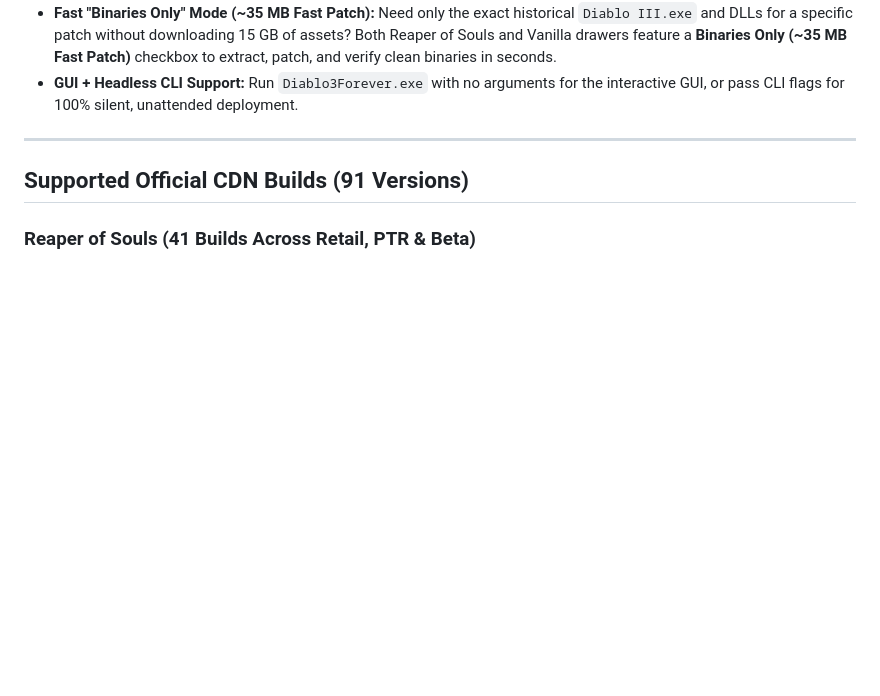
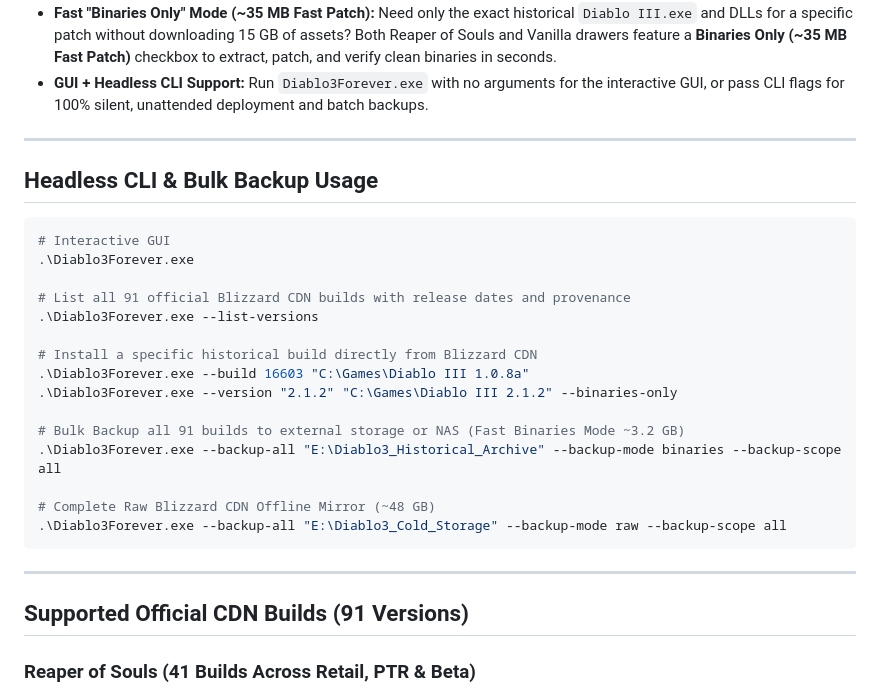
Before and after one commit to EliteLevelSoftware/D3Forever, a Markdown page: README.md, the part around one of its changes. Rendered like a GitHub page; blank space fills up the shorter version.

````diff
--- a/README.md
+++ b/README.md
@@ -30,5 +27,27 @@
 - **Fast "Binaries Only" Mode (~35 MB Fast Patch):** Need only the exact historical `Diablo III.exe` and DLLs for a specific patch without downloading 15 GB of assets? Both Reaper of Souls and Vanilla drawers feature a **Binaries Only (~35 MB Fast Patch)** checkbox to extract, patch, and verify clean binaries in seconds.
-- **GUI + Headless CLI Support:** Run `Diablo3Forever.exe` with no arguments for the interactive GUI, or pass CLI flags for 100% silent, unattended deployment.
+- **GUI + Headless CLI Support:** Run `Diablo3Forever.exe` with no arguments for the interactive GUI, or pass CLI flags for 100% silent, unattended deployment and batch backups.
+
+---
+
+## Headless CLI & Bulk Backup Usage
+
+```powershell
+# Interactive GUI
+.\Diablo3Forever.exe
+
+# List all 91 official Blizzard CDN builds with release dates and provenance
+.\Diablo3Forever.exe --list-versions
+
+# Install a specific historical build directly from Blizzard CDN
+.\Diablo3Forever.exe --build 16603 "C:\Games\Diablo III 1.0.8a"
+.\Diablo3Forever.exe --version "2.1.2" "C:\Games\Diablo III 2.1.2" --binaries-only
+
+# Bulk Backup all 91 builds to external storage or NAS (Fast Binaries Mode ~3.2 GB)
+.\Diablo3Forever.exe --backup-all "E:\Diablo3_Historical_Archive" --backup-mode binaries --backup-scope all
+
+# Complete Raw Blizzard CDN Offline Mirror (~48 GB)
+.\Diablo3Forever.exe --backup-all "E:\Diablo3_Cold_Storage" --backup-mode raw --backup-scope all
+```
 
 ---
 
````
Also changed, not shown: other parts of README.md (+9 -12 lines), docs/diablo3forever-preview.png, docs/screenshot.png, 7 other files.
